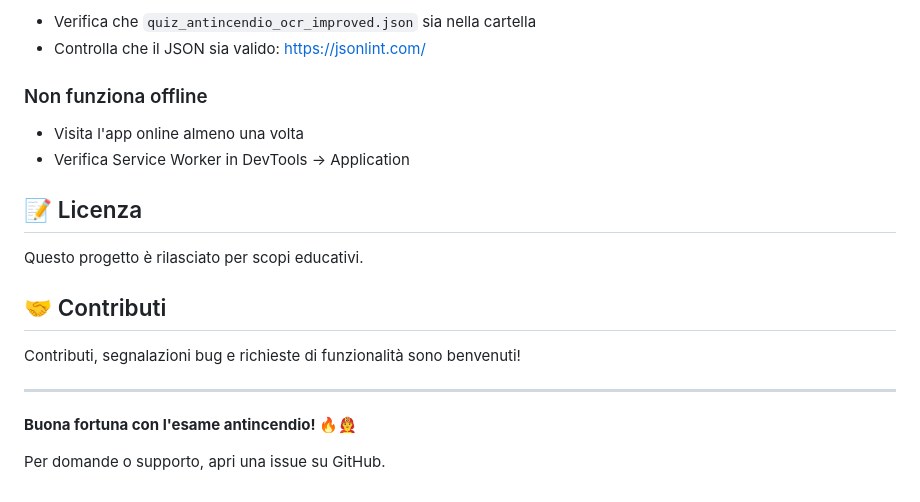
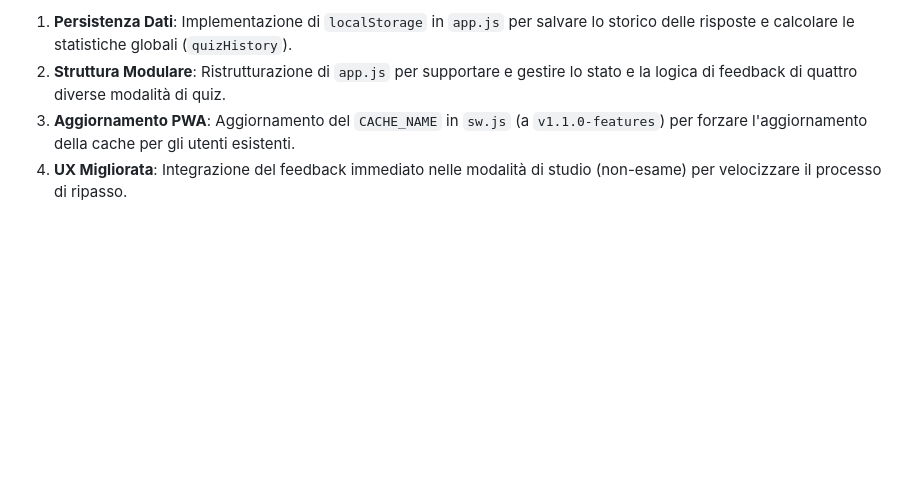
Before and after one commit to TNT-Labs/quiz-antincendio-lv3, a Markdown page: README.md, the part around one of its changes. GitHub-like rendering; blank space fills up the shorter version.

```diff
--- a/README.md
+++ b/README.md
@@ -173,21 +63,4 @@ vercel
-- Verifica che `quiz_antincendio_ocr_improved.json` sia nella cartella
-- Controlla che il JSON sia valido: https://jsonlint.com/
-
-### Non funziona offline
-
-- Visita l'app online almeno una volta
-- Verifica Service Worker in DevTools → Application
-
-## 📝 Licenza
-
-Questo progetto è rilasciato per scopi educativi.
-
-## 🤝 Contributi
-
-Contributi, segnalazioni bug e richieste di funzionalità sono benvenuti!
-
----
-
-**Buona fortuna con l'esame antincendio! 🔥👨‍🚒**
-
-Per domande o supporto, apri una issue su GitHub.
+1.  **Persistenza Dati**: Implementazione di `localStorage` in `app.js` per salvare lo storico delle risposte e calcolare le statistiche globali (`quizHistory`).
+2.  **Struttura Modulare**: Ristrutturazione di `app.js` per supportare e gestire lo stato e la logica di feedback di quattro diverse modalità di quiz.
+3.  **Aggiornamento PWA**: Aggiornamento del `CACHE_NAME` in `sw.js` (a `v1.1.0-features`) per forzare l'aggiornamento della cache per gli utenti esistenti.
+4.  **UX Migliorata**: Integrazione del feedback immediato nelle modalità di studio (non-esame) per velocizzare il processo di ripasso.
```
Also changed, not shown: other parts of README.md (+27 -137 lines).
